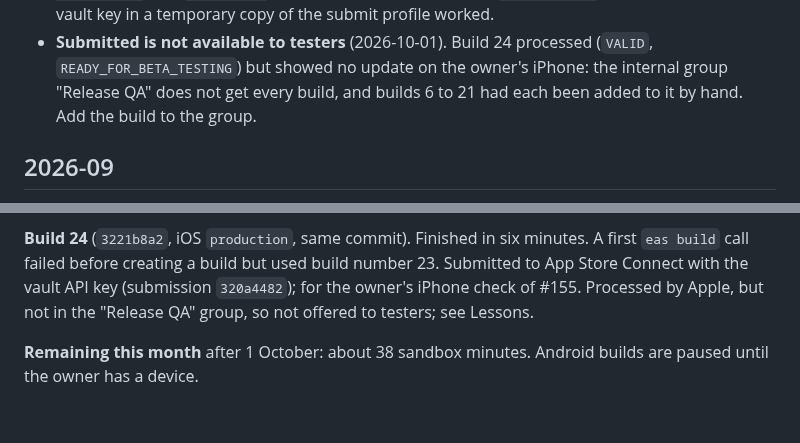
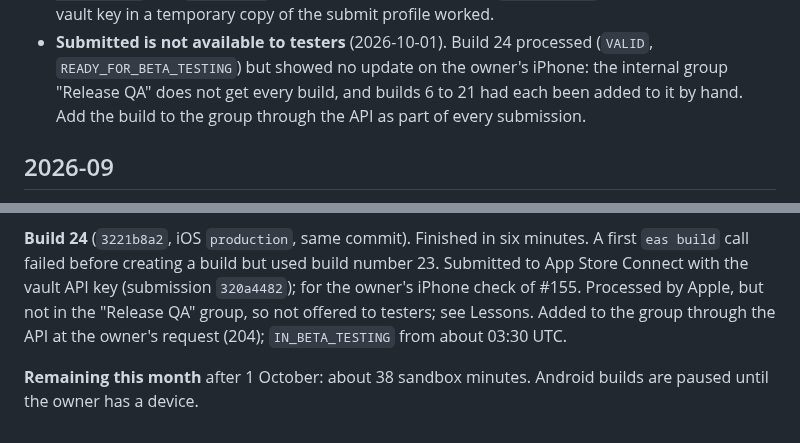
Before and after one commit to astrojams1/newsworthy, a Markdown page: store/builds/ledger.md, 2 parts joined by grey strips. GitHub-like rendering.

Commit message:
App release skill: add each TestFlight build to Release QA through the API
Co-Authored-By: Claude Opus 5.5 <noreply@anthropic.com>
Claude-Session: https://claude.ai/code/session_015mo6DoFpWFj1ywyM1pYEuA

```diff
--- a/store/builds/ledger.md
+++ b/store/builds/ledger.md
@@ -50,7 +50,8 @@ resulting rules; this is the evidence behind them.
 - **Submitted is not available to testers** (2026-10-01). Build 24 processed
   (`VALID`, `READY_FOR_BETA_TESTING`) but showed no update on the owner's
   iPhone: the internal group "Release QA" does not get every build, and builds
-  6 to 21 had each been added to it by hand. Add the build to the group.
+  6 to 21 had each been added to it by hand. Add the build to the group
+  through the API as part of every submission.
 
 ## 2026-09
 
@@ -86,7 +87,8 @@ minutes. A first `eas build` call failed before creating a build but used
 build number 23. Submitted to App Store Connect with the vault API key
 (submission `320a4482`); for the owner's iPhone check of #155. Processed
 by Apple, but not in the "Release QA" group, so not offered to testers; see
-Lessons.
+Lessons. Added to the group through the API at the owner's request (204);
+`IN_BETA_TESTING` from about 03:30 UTC.
 
 **Remaining this month** after 1 October: about 38 sandbox minutes. Android
 builds are paused until the owner has a device.
```
Also changed, not shown: 1 other file.
